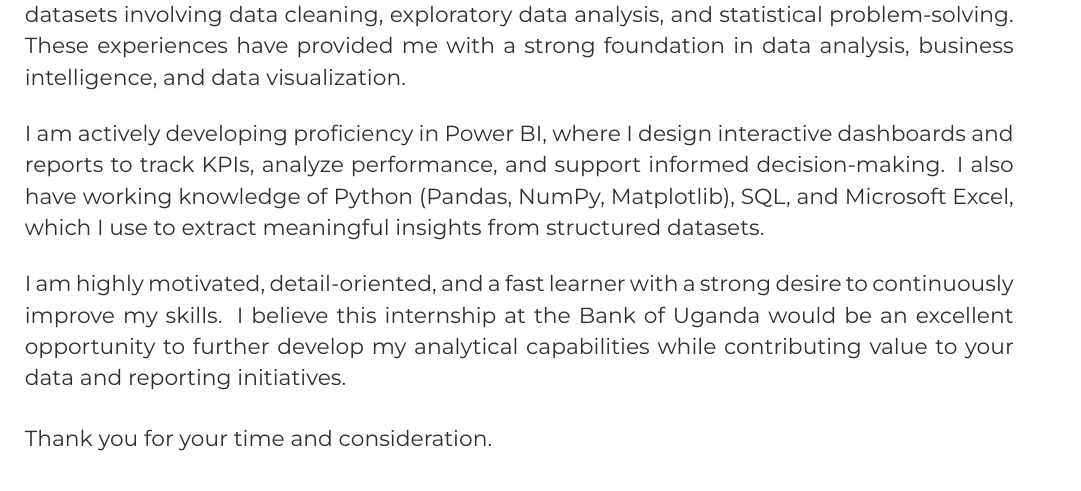
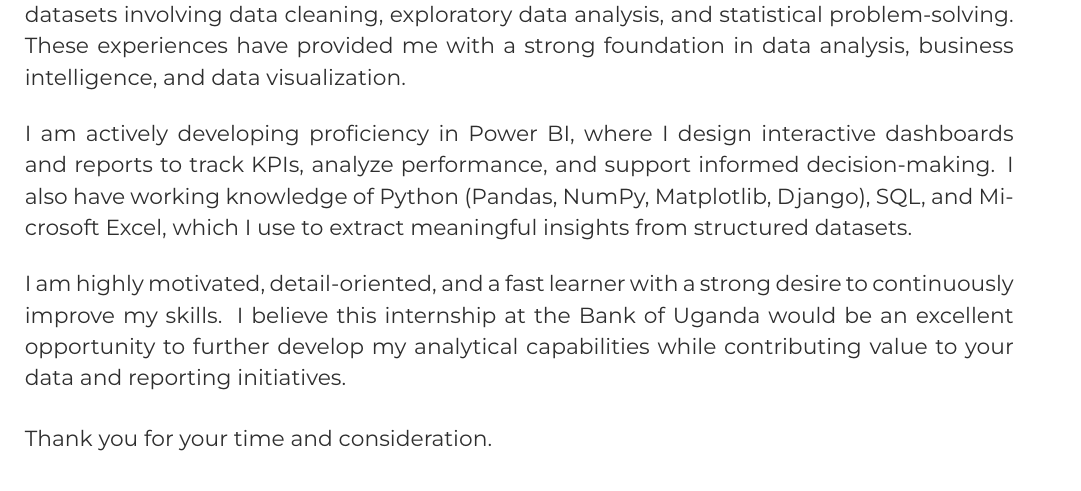
Before and after one commit to anthonybyamugisha/latex_resume, a LaTeX document (bank of uganda.tex): part of the page, cut so that both start at the same text. Compiled offline with XeLaTeX.

Commit message:
Add Django to skill

```diff
--- a/bank of uganda.tex
+++ b/bank of uganda.tex
@@ -83,7 +83,7 @@ I am currently pursuing a Bachelor of Science in Computer Science at Makerere Un
 
 \vspace{6pt}
 
-I am actively developing proficiency in Power BI, where I design interactive dashboards and reports to track KPIs, analyze performance, and support informed decision-making. I also have working knowledge of Python (Pandas, NumPy, Matplotlib), SQL, and Microsoft Excel, which I use to extract meaningful insights from structured datasets.
+I am actively developing proficiency in Power BI, where I design interactive dashboards and reports to track KPIs, analyze performance, and support informed decision-making. I also have working knowledge of Python (Pandas, NumPy, Matplotlib, Django), SQL, and Microsoft Excel, which I use to extract meaningful insights from structured datasets.
 
 \vspace{6pt}
 
```
